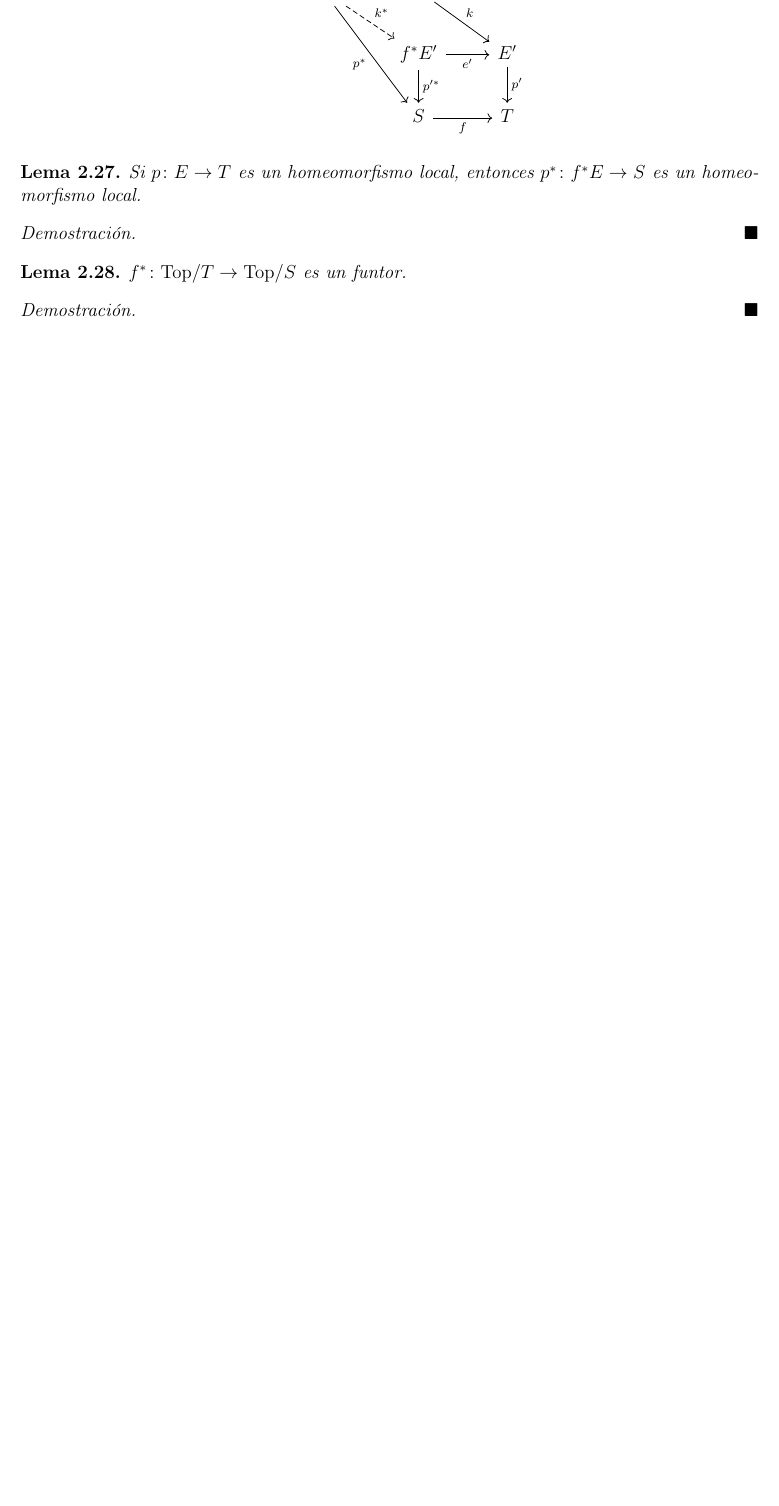
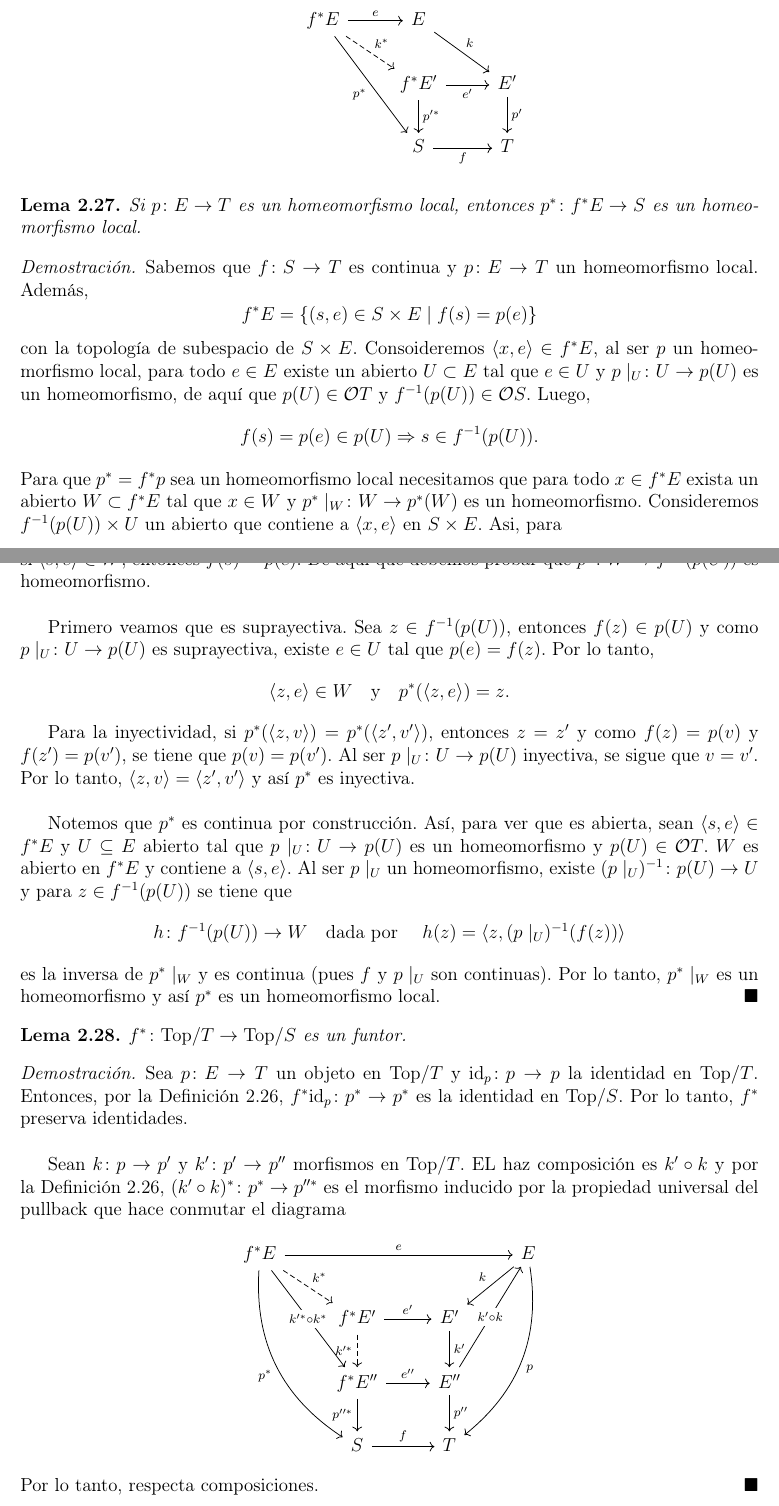
Before and after one commit to JCmonter/Notas-Teoria-de-Topos, a LaTeX book (main.tex, which reads Parte2.tex): part of page 33 of 37 before the commit and two parts of pages 33 and 34 of 37 after it, the two joined at a grey line, cut at the place of the change, the shorter picture padded with empty space. Compiled offline with pdfLaTeX.

Commit message:
avanzando

```diff
--- a/Parte2.tex
+++ b/Parte2.tex
@@ -490,7 +490,36 @@ Consideremos $f^*\colon \Top/T\to \Top/S$ dada por la asignación
 \end{lema}
 
 \begin{proof}
+Sabemos que $f\colon S\to T$ es continua y $p\colon E\to T$ un homeomorfismo local. Además,
+\[
+f^*E=\{(s,e)\in S\times E\mid f(s)=p(e)\}
+\]
+con la topología de subespacio de $S\times E$. Consoideremos $\langle x, e\rangle\in f^*E$, al ser $p$ un homeomorfismo local, para todo
+$e\in E$ existe un abierto $U\subset E$ tal que $e\in U$ y $p\mid_U\colon U\to p(U)$ es un homeomorfismo, de aquí que $p(U)\in \mathcal{O}T$ y $f^{-1}(p(U))\in \mathcal{O}S$. Luego,
+\[
+f(s)=p(e)\in p(U)\Rightarrow s\in f^{-1}(p(U)).
+\]
+Para que $p^*=f^*p$ sea un homeomorfismo local necesitamos que para todo $x\in f^*E$ exista un abierto $W\subset f^*E$ tal que $x\in W$ y $p^*\mid_W\colon W\to p^*(W)$ es un homeomorfismo.
+Consideremos $f^{-1}(p(U))\times U$ un abierto que contiene a $\langle x, e\rangle$ en $S\times E$. Asi, para
+\[
+W=f^{-1}(p(U))\times U\cap f^*E,
+\]
+si $\langle s, e\rangle\in W$, entonces $f(s)=p(e)$. De aquí que debemos probar que $p^*\colon W\to f^{-1}(p(U))$ es homeomorfismo.\\
 
+Primero veamos que es suprayectiva. Sea $z\in f^{-1}(p(U))$, entonces $f(z)\in p(U)$ y como $p\mid_U\colon U\to p(U)$ es suprayectiva, existe $e\in U$ tal que $p(e)=f(z)$. Por lo tanto,
+\[
+\langle z, e\rangle\in W\quad\text{y}\quad p^*(\langle z, e\rangle)=z.
+\]
+
+Para la inyectividad, si $p^*(\langle z, v\rangle)=p^*(\langle z', v' \rangle)$, entonces $z=z'$ y como $f(z)=p(v)$ y $f(z')=p(v')$, se tiene que $p(v)=p(v')$. Al ser $p\mid_U\colon U\to p(U)$ inyectiva, se sigue que $v=v'$.
+Por lo tanto, $\langle z, v\rangle=\langle z', v'\rangle$ y así $p^*$ es inyectiva.\\
+
+Notemos que $p^*$ es continua por construcción. Así, para ver que es abierta, sean $\langle s,e\rangle\in f^*E$ y $U\subseteq E$ abierto tal que $p\mid_U\colon U\to p(U)$ es un homeomorfismo y $p(U)\in \mathcal{O}T$. $W$ es
+abierto en $f^*E$ y contiene a $\langle s,e\rangle$. Al ser $p\mid_U$ un homeomorfismo, existe $(p\mid_U)^{-1}\colon p(U)\to U$ y para $z\in f^{-1}(p(U))$ se tiene que
+\[
+h\colon f^{-1}(p(U))\to W\quad \mbox{dada por }\quad h(z)=\langle z, (p\mid_U)^{-1}(f(z))\rangle
+\]
+es la inversa de $p^*\mid_W$ y es continua (pues $f$ y $p\mid_U$ son continuas). Por lo tanto, $p^*\mid_W$ es un homeomorfismo y así $p^*$ es un homeomorfismo local.
 \end{proof}
 
 \begin{lema}\label{Lem 2.5.6}
@@ -498,5 +527,14 @@ $f^*\colon \Top/T\to \Top/S$ es un funtor.
 \end{lema}
 
 \begin{proof}
+Sea $p\colon E\to T$ un objeto en $\Top/T$ y $\id_p\colon p\to p$ la identidad en $\Top/T$. Entonces, por la Definición \ref{Def 2.5.4}, $f^*\id_p\colon p^*\to p^*$ es la identidad en $\Top/S$. Por lo tanto, $f^*$ preserva identidades.\\
 
+Sean $k\colon p\to p'$ y $k'\colon p'\to p''$ morfismos en $\Top/T$. EL haz composición es $k'\circ k$ y por la Definición \ref{Def 2.5.4}, $(k'\circ k)^*\colon p^*\to p''^*$ es el morfismo inducido por la propiedad universal del pullback que hace conmutar el diagrama
+\[\begin{tikzcd}
+f^*E \arrow[rrr, "e"] \arrow[rd, "k^*", dashed] \arrow[rdd, "k'^* \circ k^*" description] \arrow[rddd, "p^*"', bend right] &                                                  &                                                           & E \arrow[ld, "k"'] \arrow[lddd, "p", bend left] \\
+                                                                                                                           & f^*E' \arrow[d, "k'^*"', dashed] \arrow[r, "e'"] & E' \arrow[d, "k'"]                                        &                                                 \\
+                                                                                                                           & f^*E'' \arrow[d, "p''^*"'] \arrow[r, "e''"]      & E'' \arrow[d, "p''"] \arrow[ruu, "k'\circ k" description] &                                                 \\
+                                                                                                                           & S \arrow[r, "f"]                                 & T                                                         &
+\end{tikzcd}\]
+Por lo tanto, respecta composiciones.
 \end{proof}
```
Also changed, not shown: main.pdf.
